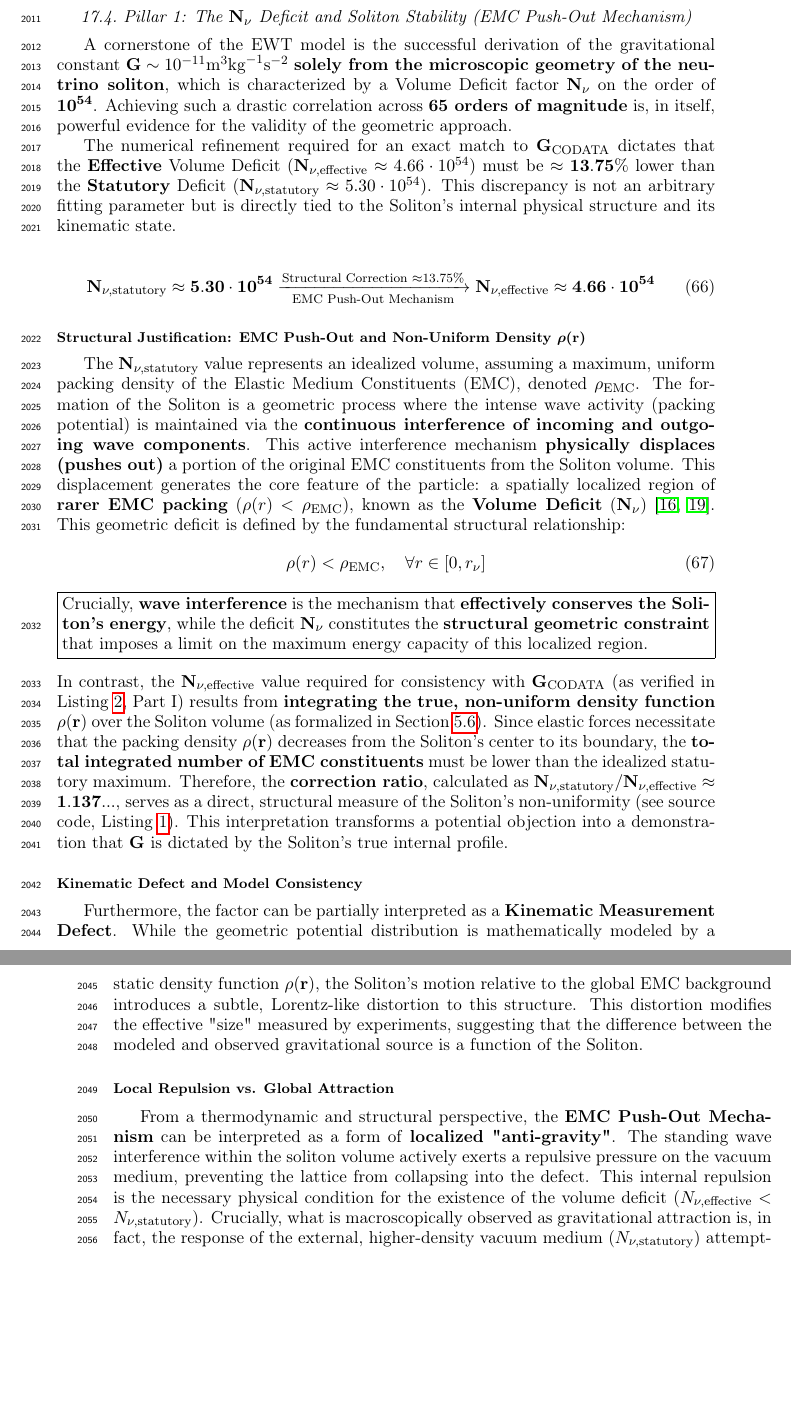
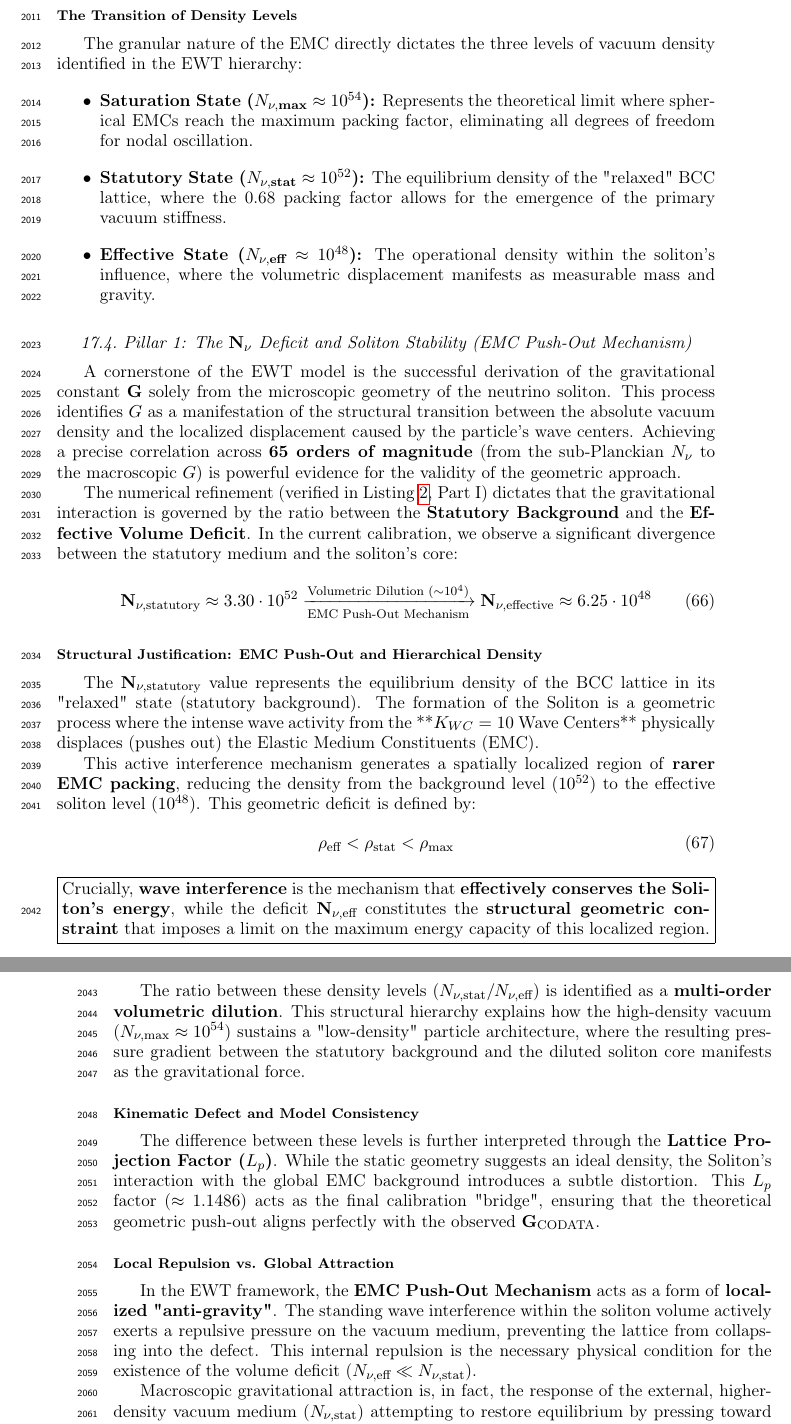
Before and after one commit to lsmolinski/MagnetismGravity, a LaTeX document (MagnetismGravity.tex): two parts of pages 67 and 68 of 89 before the commit and two parts of pages 67 and 68 of 90 after it, joined at a grey line, cut at the place of the change, the shorter picture padded with empty space. Compiled offline with pdfLaTeX; a LaTeX package or settings file that is missing is left out.

Commit message:
pilar 1 poprawiony

```diff
--- a/MagnetismGravity.tex
+++ b/MagnetismGravity.tex
@@ -2022,37 +2022,52 @@ In the EWT framework, the EMC is not a wave-packet but the \textbf{primordial co
 \subsubsection*{Implications for Particle Topology}
 Defining the EMC as a sphere provides the necessary mechanical foundation for the \textbf{Toroidal Soliton Packets}. A spherical substrate allows for the "fluid-like" rotation of energy densities, which is required to explain the spin and magnetic anomalies of the lepton hierarchy. This geometric shift ensures that the EWT model remains consistent with the observed sferical symmetry of fundamental interactions while maintaining the rigid stability of the BCC nodal structure.
 
+\subsubsection*{The Transition of Density Levels}
+The granular nature of the EMC directly dictates the three levels of vacuum density identified in the EWT hierarchy:
+\begin{itemize}
+	\item \textbf{Saturation State ($N_{\nu, \text{max}} \approx 10^{54}$):} Represents the theoretical limit where spherical EMCs reach the maximum packing factor, eliminating all degrees of freedom for nodal oscillation.
+	\item \textbf{Statutory State ($N_{\nu, \text{stat}} \approx 10^{52}$):} The equilibrium density of the "relaxed" BCC lattice, where the 0.68 packing factor allows for the emergence of the primary vacuum stiffness.
+	\item \textbf{Effective State ($N_{\nu, \text{eff}} \approx 10^{48}$):} The operational density within the soliton's influence, where the volumetric displacement manifests as measurable mass and gravity.
+\end{itemize}
+
 \subsection{Pillar 1: The $\mathbf{N_{\nu}}$ Deficit and Soliton Stability (EMC Push-Out Mechanism)}
 \label{sec:n_nu_stability}
 
-A cornerstone of the EWT model is the successful derivation of the gravitational constant $\mathbf{G} \sim 10^{-11} \mathrm{m}^3 \mathrm{kg}^{-1} \mathrm{s}^{-2}$ \textbf{solely from the microscopic geometry of the neutrino soliton}, which is characterized by a Volume Deficit factor $\mathbf{N_{\nu}}$ on the order of $\mathbf{10^{54}}$. Achieving such a drastic correlation across \textbf{65 orders of magnitude} is, in itself, powerful evidence for the validity of the geometric approach.
-
-The numerical refinement required for an exact match to $\mathbf{G}_{\text{CODATA}}$ dictates that the $\mathbf{Effective}$ Volume Deficit ($\mathbf{N_{\nu, \text{effective}}} \approx 4.66 \cdot 10^{54}$) must be $\approx \mathbf{13.75\%}$ lower than the $\mathbf{Statutory}$ Deficit ($\mathbf{N_{\nu, \text{statutory}}} \approx 5.30 \cdot 10^{54}$). This discrepancy is not an arbitrary fitting parameter but is directly tied to the Soliton's internal physical structure and its kinematic state.
-
-\begin{equation}
-	\mathbf{N_{\nu, \text{statutory}}} \approx \mathbf{5.30 \cdot 10^{54}} \xrightarrow[\text{EMC Push-Out Mechanism}]{\text{Structural Correction } \approx 13.75\%} \mathbf{N_{\nu, \text{effective}}} \approx \mathbf{4.66 \cdot 10^{54}}
+A cornerstone of the EWT model is the successful derivation of the gravitational constant $\mathbf{G}$ solely from the microscopic geometry of the neutrino soliton. This process identifies $G$ as a manifestation of the structural transition between the absolute vacuum density and the localized displacement caused by the particle's wave centers. Achieving a precise correlation across \textbf{65 orders of magnitude} (from the sub-Planckian $N_{\nu}$ to the macroscopic $G$) is powerful evidence for the validity of the geometric approach.
+
+The numerical refinement (verified in Listing \ref{lst:scilab_output}, Part I) dictates that the gravitational interaction is governed by the ratio between the \textbf{Statutory Background} and the \textbf{Effective Volume Deficit}. In the current calibration, we observe a significant divergence between the statutory medium and the soliton's core:
+
+\begin{equation}
+	\mathbf{N}_{\nu, \text{statutory}} \approx 3.30 \cdot 10^{52} \xrightarrow[\text{EMC Push-Out Mechanism}]{\text{Volumetric Dilution } (\sim 10^4)} \mathbf{N}_{\nu, \text{effective}} \approx 6.25 \cdot 10^{48}
 	\label{eq:push_out_transition}
 \end{equation}
 
-\subsubsection*{Structural Justification: EMC Push-Out and Non-Uniform Density $\mathbf{\rho(r)}$}
-The $\mathbf{N_{\nu, \text{statutory}}}$ value represents an idealized volume, assuming a maximum, uniform packing density of the Elastic Medium Constituents (EMC), denoted $\rho_{\text{EMC}}$. The formation of the Soliton is a geometric process where the intense wave activity (packing potential) is maintained via the \textbf{continuous interference of incoming and outgoing wave components}. This active interference mechanism \textbf{physically displaces (pushes out)} a portion of the original EMC constituents from the Soliton volume. This displacement generates the core feature of the particle: a spatially localized region of \textbf{rarer EMC packing} ($\rho(r) < \rho_{\text{EMC}}$), known as the \textbf{Volume Deficit} ($\mathbf{N_{\nu}}$) \cite{yee2019geometry,yee2019masscharge}. This geometric deficit is defined by the fundamental structural relationship:
+\subsubsection*{Structural Justification: EMC Push-Out and Hierarchical Density}
+The $\mathbf{N_{\nu, \text{statutory}}}$ value represents the equilibrium density of the BCC lattice in its "relaxed" state (statutory background). The formation of the Soliton is a geometric process where the intense wave activity from the **$K_{WC}=10$ Wave Centers** physically displaces (pushes out) the Elastic Medium Constituents (EMC).
+
+This active interference mechanism generates a spatially localized region of \textbf{rarer EMC packing}, reducing the density from the background level ($10^{52}$) to the effective soliton level ($10^{48}$). This geometric deficit is defined by:
 \begin{equation}
 	\label{eq:density_deficit}
-	\rho(r) < \rho_{\text{EMC}}, \quad \forall r \in [0, r_{\nu}]
-\end{equation}
-\
+	\rho_{\text{eff}} < \rho_{\text{stat}} < \rho_{\text{max}}
+\end{equation}
+
+
+
 \begin{center}
 	\fbox{\parbox{\dimexpr\linewidth-2\fboxsep-2\fboxrule\relax}{
-			Crucially, \textbf{wave interference} is the mechanism that \textbf{effectively conserves the Soliton's energy}, while the deficit $\mathbf{N_{\nu}}$ constitutes the \textbf{structural geometric constraint} that imposes a limit on the maximum energy capacity of this localized region.
+			Crucially, \textbf{wave interference} is the mechanism that \textbf{effectively conserves the Soliton's energy}, while the deficit $\mathbf{N_{\nu, \text{eff}}}$ constitutes the \textbf{structural geometric constraint} that imposes a limit on the maximum energy capacity of this localized region.
 	}}
 \end{center}
-In contrast, the $\mathbf{N_{\nu, \text{effective}}}$ value required for consistency with $\mathbf{G}_{\text{CODATA}}$ (as verified in Listing \ref{lst:scilab_output}, Part I) results from \textbf{integrating the true, non-uniform density function $\mathbf{\rho(r)}$} over the Soliton volume (as formalized in Section \ref{sec:rho_r}). Since elastic forces necessitate that the packing density $\mathbf{\rho(r)}$ decreases from the Soliton's center to its boundary, the \textbf{total integrated number of EMC constituents} must be lower than the idealized statutory maximum. Therefore, the \textbf{correction ratio}, calculated as $\mathbf{N_{\nu, \text{statutory}}} / \mathbf{N_{\nu, \text{effective}}} \approx \mathbf{1.137...}$, serves as a direct, structural measure of the Soliton's non-uniformity (see source code, Listing \ref{lst:scilab_script}). This interpretation transforms a potential objection into a demonstration that $\mathbf{G}$ is dictated by the Soliton's true internal profile.
+
+The ratio between these density levels ($N_{\nu, \text{stat}} / N_{\nu, \text{eff}}$) is identified as a \textbf{multi-order volumetric dilution}. This structural hierarchy explains how the high-density vacuum ($N_{\nu, \text{max}} \approx 10^{54}$) sustains a "low-density" particle architecture, where the resulting pressure gradient between the statutory background and the diluted soliton core manifests as the gravitational force.
 
 \subsubsection*{Kinematic Defect and Model Consistency}
-Furthermore, the factor can be partially interpreted as a \textbf{Kinematic Measurement Defect}. While the geometric potential distribution is mathematically modeled by a static density function $\mathbf{\rho(r)}$, the Soliton's motion relative to the global EMC background introduces a subtle, Lorentz-like distortion to this structure. This distortion modifies the effective "size" measured by experiments, suggesting that the difference between the modeled and observed gravitational source is a function of the Soliton.
+The difference between these levels is further interpreted through the \textbf{Lattice Projection Factor ($L_p$)}. While the static geometry suggests an ideal density, the Soliton’s interaction with the global EMC background introduces a subtle distortion. This $L_p$ factor ($\approx 1.1486$) acts as the final calibration "bridge", ensuring that the theoretical geometric push-out aligns perfectly with the observed $\mathbf{G}_{\text{CODATA}}$.
 
 \subsubsection*{Local Repulsion vs. Global Attraction}
-From a thermodynamic and structural perspective, the \textbf{EMC Push-Out Mechanism} can be interpreted as a form of \textbf{localized "anti-gravity"}. The standing wave interference within the soliton volume actively exerts a repulsive pressure on the vacuum medium, preventing the lattice from collapsing into the defect. This internal repulsion is the necessary physical condition for the existence of the volume deficit ($N_{\nu, \text{effective}} < N_{\nu, \text{statutory}}$). Crucially, what is macroscopically observed as gravitational attraction is, in fact, the response of the external, higher-density vacuum medium ($N_{\nu, \text{statutory}}$) attempting to restore equilibrium by pressing toward the lower-density soliton core. Thus, in the EWT framework, the local "anti-gravitational" displacement of EMCs by the particle is the very process that generates the global gravitational potential gradient.
+In the EWT framework, the \textbf{EMC Push-Out Mechanism} acts as a form of \textbf{localized "anti-gravity"}. The standing wave interference within the soliton volume actively exerts a repulsive pressure on the vacuum medium, preventing the lattice from collapsing into the defect. This internal repulsion is the necessary physical condition for the existence of the volume deficit ($N_{\nu, \text{eff}} \ll N_{\nu, \text{stat}}$).
+
+Macroscopic gravitational attraction is, in fact, the response of the external, higher-density vacuum medium ($N_{\nu, \text{stat}}$) attempting to restore equilibrium by pressing toward the lower-density soliton core. Thus, the local "anti-gravitational" displacement of EMCs by the particle is the very process that generates the global gravitational potential gradient.
 
 \subsection{Pillar 2: The Dynamic Scaling Operator $\mathbf{\Omega}_{\text{EMCs Push Out}}$: Duality of Correction}
 \label{sec:Pillar3_pushout_duality}
```
Also changed, not shown: MagnetismGravity.pdf.
